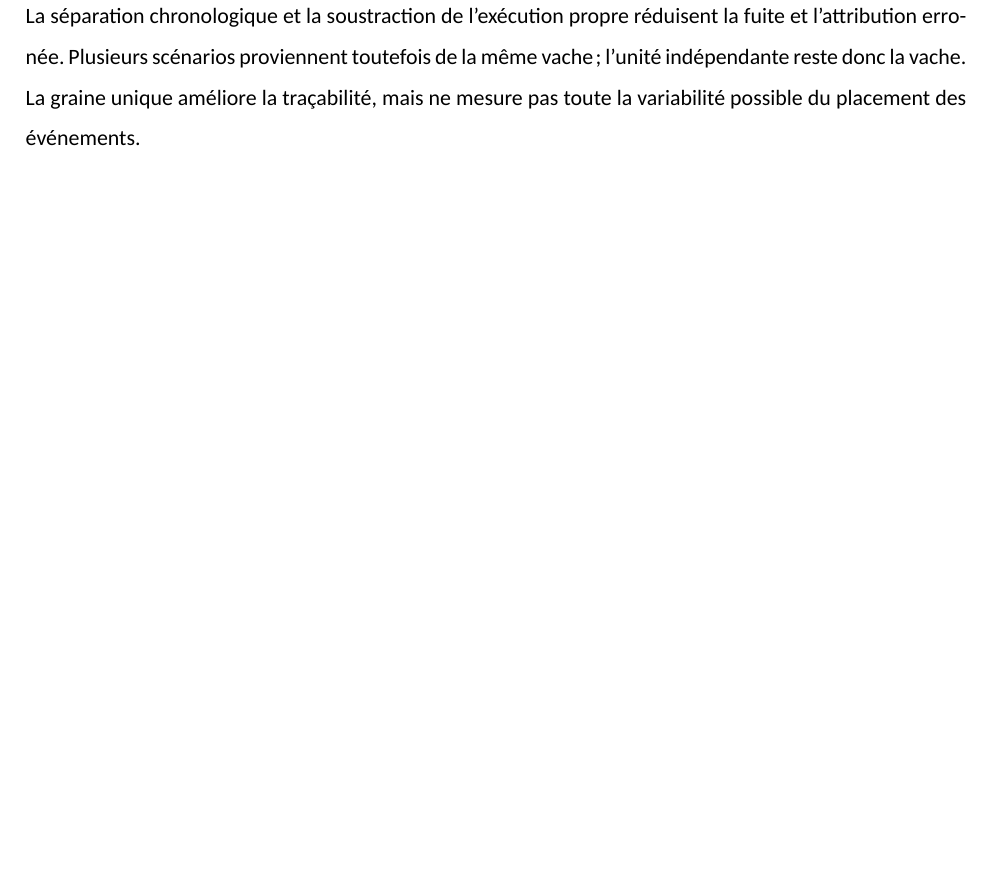
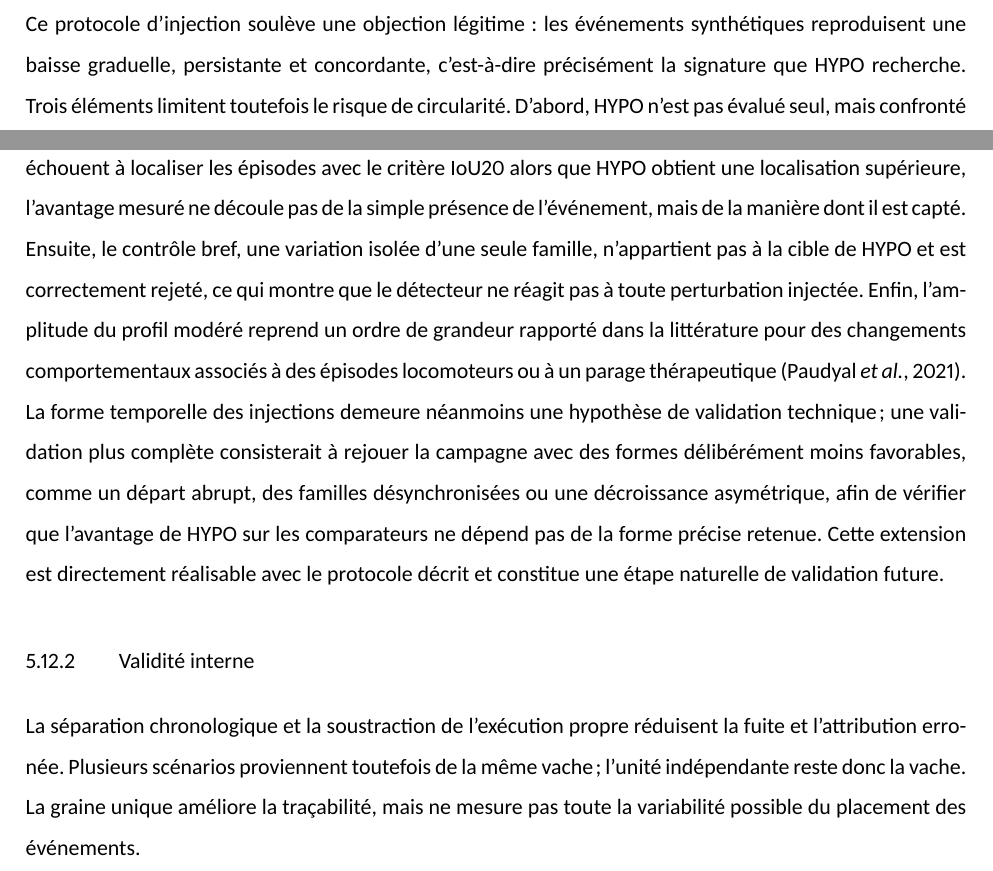
Before and after one commit to Barryguinea/memoirev3, a LaTeX thesis (memoire/main.tex, which reads memoire/chapitre5.tex): part of page 87 of 106 before the commit and two parts of pages 86 and 87 of 107 after it, the two joined at a grey line, cut at the place of the change, the shorter picture padded with empty space. The pictures show the PDF file memoire/main.pdf that the author committed with the source.

Commit message:
Ajouter un paragraphe sur la non-circularite de la validation (ch.5, validite de construit)
Argument en trois points : HYPO confronte a IF et LOF sur les memes evenements injectes ;
controle bref correctement rejete ; amplitude du profil modere ancree sur la litterature
(Paudyal et al. 2021). Les formes d'injection alternatives (depart abrupt, familles
desynchronisees, decroissance asymetrique) sont nommees comme validation future.
Compile 107 pages, audit 248.

```diff
--- a/memoire/chapitre5.tex
+++ b/memoire/chapitre5.tex
@@ -227,6 +227,25 @@ Les injections représentent des changements de comportement, non des cas de boi
 capteurs ne mesurent pas directement la douleur, la lésion ou l'asymétrie de démarche. Le
 seuil IoU20 est une convention technique et ne possède pas de signification clinique.
 
+Ce protocole d'injection soulève une objection légitime~: les événements synthétiques
+reproduisent une baisse graduelle, persistante et concordante, c'est-à-dire précisément la
+signature que HYPO recherche. Trois éléments limitent toutefois le risque de circularité.
+D'abord, HYPO n'est pas évalué seul, mais confronté à Isolation Forest et à LOF sur exactement
+les mêmes événements injectés~; comme ces comparateurs échouent à localiser les épisodes avec
+le critère IoU20 alors que HYPO obtient une localisation supérieure, l'avantage mesuré ne
+découle pas de la simple présence de l'événement, mais de la manière dont il est capté.
+Ensuite, le contrôle bref, une variation isolée d'une seule famille, n'appartient pas à la
+cible de HYPO et est correctement rejeté, ce qui montre que le détecteur ne réagit pas à toute
+perturbation injectée. Enfin, l'amplitude du profil modéré reprend un ordre de grandeur
+rapporté dans la littérature pour des changements comportementaux associés à des épisodes
+locomoteurs ou à un parage thérapeutique \citep{paudyal2021lying}. La forme temporelle des
+injections demeure néanmoins une hypothèse de validation technique~; une validation plus
+complète consisterait à rejouer la campagne avec des formes délibérément moins favorables,
+comme un départ abrupt, des familles désynchronisées ou une décroissance asymétrique, afin de vérifier que
+l'avantage de HYPO sur les comparateurs ne dépend pas de la forme précise retenue. Cette
+extension est directement réalisable avec le protocole décrit et constitue une étape naturelle
+de validation future.
+
 \subsection{Validité interne}
 La séparation chronologique et la soustraction de l'exécution propre réduisent la fuite et
 l'attribution erronée. Plusieurs scénarios proviennent toutefois de la même vache; l'unité
```
Also changed, not shown: memoire/main.pdf.
